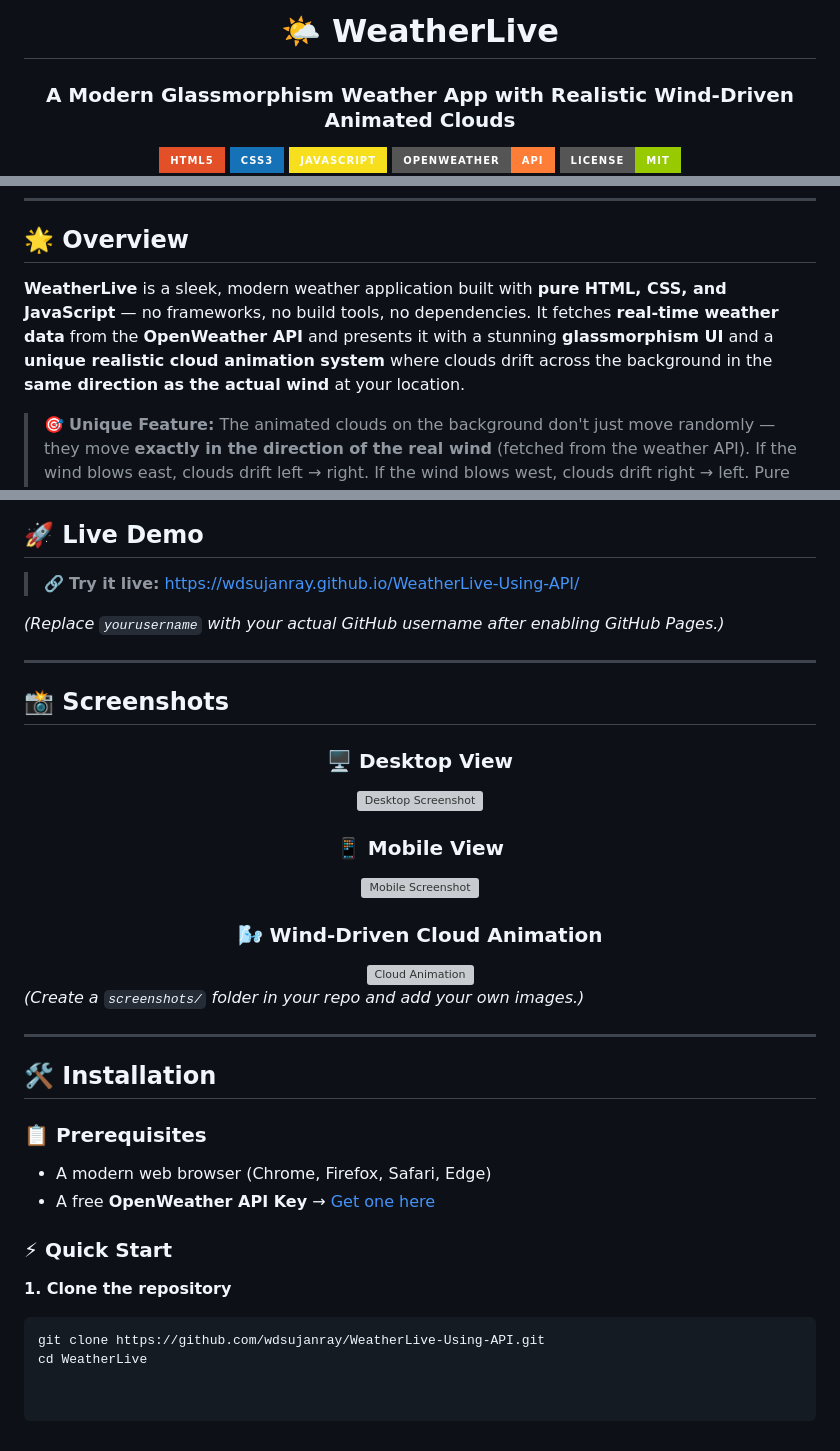
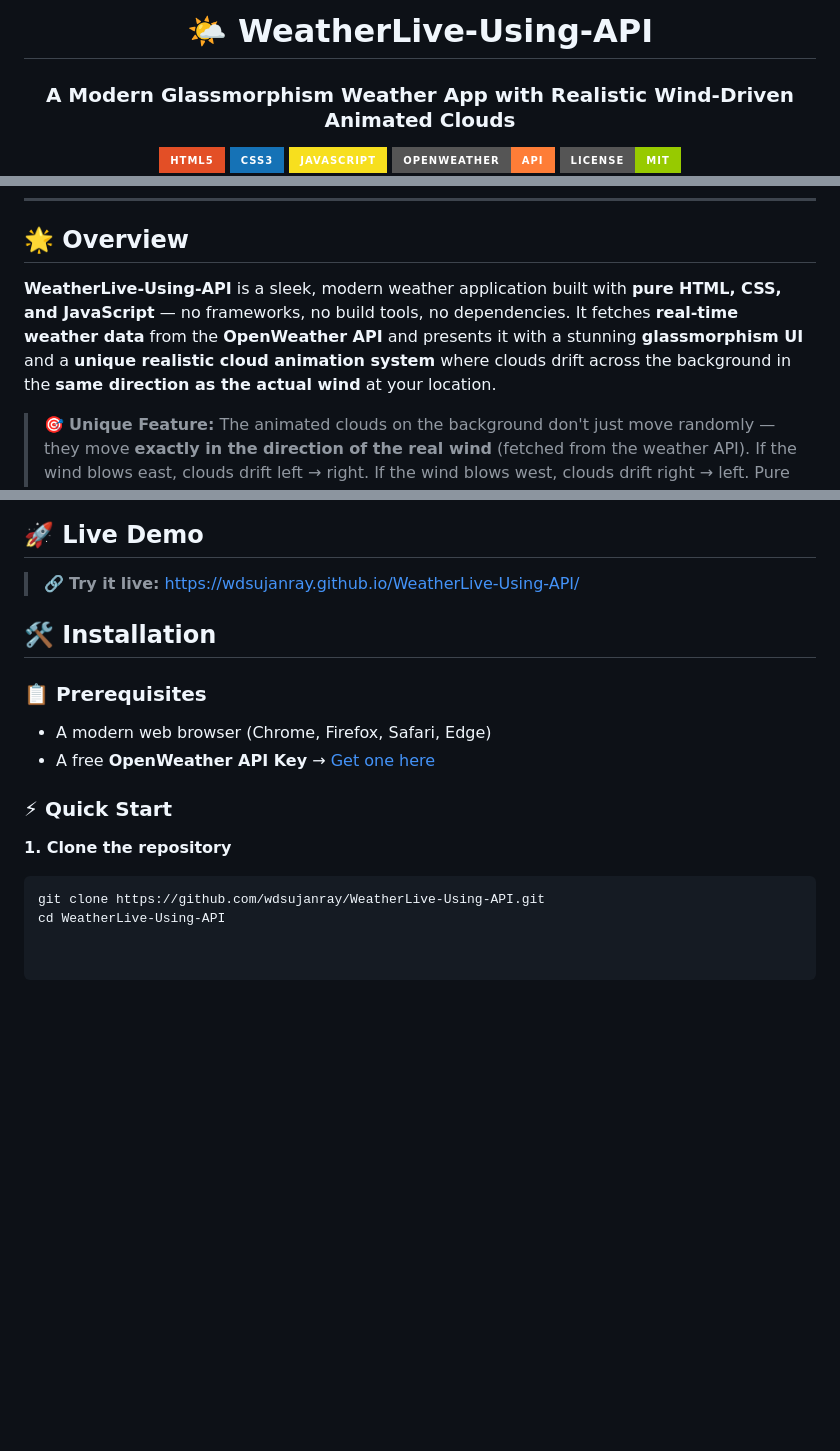
Before and after one commit to wdsujanray/WeatherLive-Using-API, a Markdown page: README.md, 3 parts joined by grey strips. Drawn GitHub-style; badges without logos; blank space fills up the shorter version; grey boxes are pictures that could not be loaded.

Commit message:
Revise README for WeatherLive-Using-API
Updated README to reflect project name change and enhance content formatting.

````diff
--- a/README.md
+++ b/README.md
@@ -1,6 +1,6 @@
 <div align="center">
 
-# 🌤️ WeatherLive
+# 🌤️ WeatherLive-Using-API
 
 ### A Modern Glassmorphism Weather App with Realistic Wind-Driven Animated Clouds
 
@@ -22,7 +22,7 @@
 
 ## 🌟 Overview
 
-**WeatherLive** is a sleek, modern weather application built with **pure HTML, CSS, and JavaScript** — no frameworks, no build tools, no dependencies. It fetches **real-time weather data** from the **OpenWeather API** and presents it with a stunning **glassmorphism UI** and a **unique realistic cloud animation system** where clouds drift across the background in the **same direction as the actual wind** at your location.
+**WeatherLive-Using-API** is a sleek, modern weather application built with **pure HTML, CSS, and JavaScript** — no frameworks, no build tools, no dependencies. It fetches **real-time weather data** from the **OpenWeather API** and presents it with a stunning **glassmorphism UI** and a **unique realistic cloud animation system** where clouds drift across the background in the **same direction as the actual wind** at your location.
 
 > 🎯 **Unique Feature:** The animated clouds on the background don't just move randomly — they move **exactly in the direction of the real wind** (fetched from the weather API). If the wind blows east, clouds drift left → right. If the wind blows west, clouds drift right → left. Pure weather realism! 🌬️
 
@@ -60,28 +60,9 @@
 
 > 🔗 **Try it live:** [https://wdsujanray.github.io/WeatherLive-Using-API/](https://wdsujanray.github.io/WeatherLive-Using-API/)
 
-*(Replace `yourusername` with your actual GitHub username after enabling GitHub Pages.)*
 
----
 
-## 📸 Screenshots
 
-<div align="center">
-
-### 🖥️ Desktop View
-<img src="screenshots/desktop.png" alt="Desktop Screenshot" width="700"/>
-
-### 📱 Mobile View
-<img src="screenshots/mobile.png" alt="Mobile Screenshot" width="280"/>
-
-### 🌬️ Wind-Driven Cloud Animation
-<img src="screenshots/animation.gif" alt="Cloud Animation" width="700"/>
-
-</div>
-
-*(Create a `screenshots/` folder in your repo and add your own images.)*
-
----
 
 ## 🛠️ Installation
 
@@ -94,4 +75,4 @@
 **1. Clone the repository**
 ```bash
 git clone https://github.com/wdsujanray/WeatherLive-Using-API.git
-cd WeatherLive
+cd WeatherLive-Using-API
````
